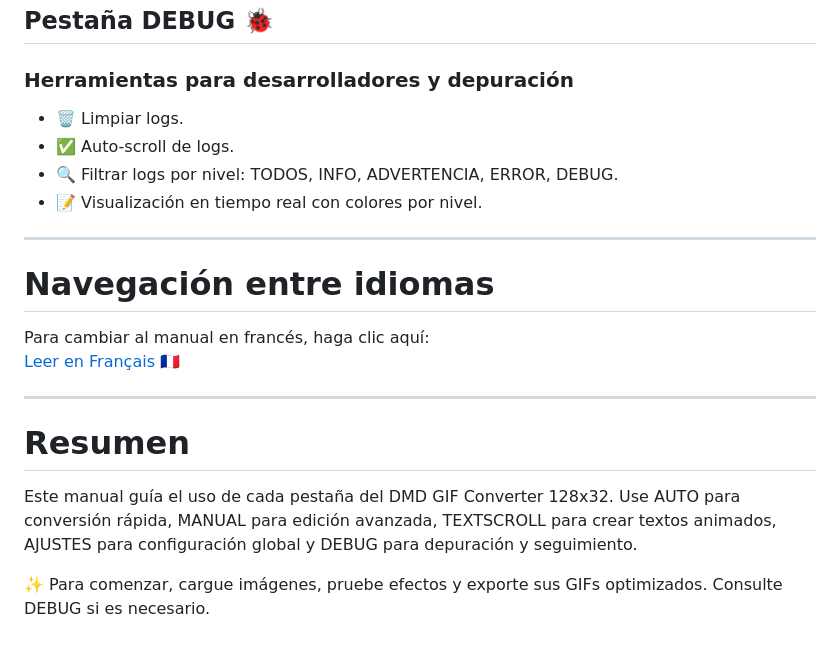
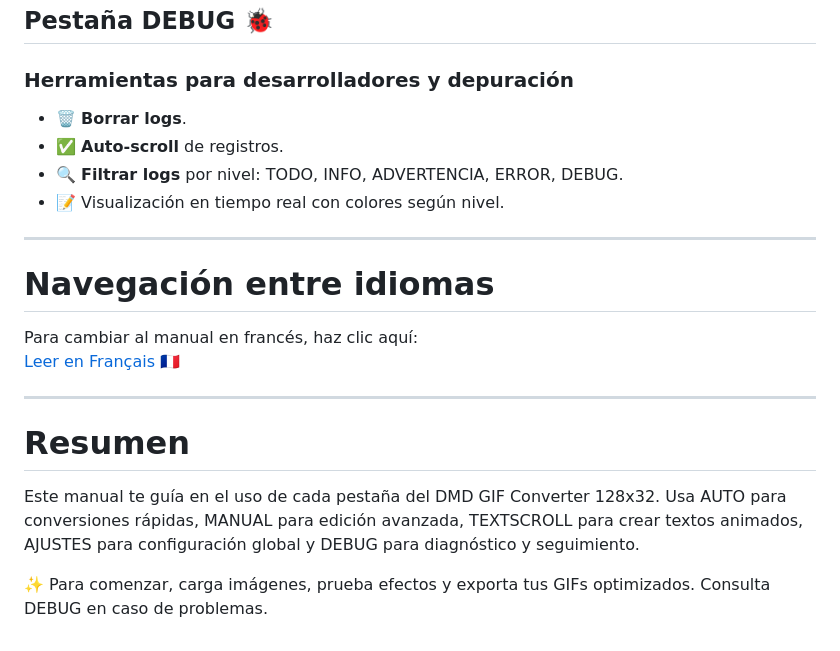
Before and after one commit to shan-aya/DMD_GIF_converter, a Markdown page: NOTICE_ES.md, the part around one of its changes. Rendered like a GitHub page.

```diff
--- a/NOTICE_ES.md
+++ b/NOTICE_ES.md
@@ -110,22 +122,22 @@ Permite crear y animar texto en desplazamiento optimizado para DMD 128x32.
 
 ### Herramientas para desarrolladores y depuración
 
-- 🗑️ Limpiar logs.
-- ✅ Auto-scroll de logs.
-- 🔍 Filtrar logs por nivel: TODOS, INFO, ADVERTENCIA, ERROR, DEBUG.
-- 📝 Visualización en tiempo real con colores por nivel.
+- 🗑️ **Borrar logs**.
+- ✅ **Auto-scroll** de registros.
+- 🔍 **Filtrar logs** por nivel: TODO, INFO, ADVERTENCIA, ERROR, DEBUG.
+- 📝 Visualización en tiempo real con colores según nivel.
 
 ---
 
 # Navegación entre idiomas
 
-Para cambiar al manual en francés, haga clic aquí:
+Para cambiar al manual en francés, haz clic aquí:
 [Leer en Français 🇫🇷](./NOTICE_FR.md)
 
 ---
 
 # Resumen
 
-Este manual guía el uso de cada pestaña del DMD GIF Converter 128x32. Use AUTO para conversión rápida, MANUAL para edición avanzada, TEXTSCROLL para crear textos animados, AJUSTES para configuración global y DEBUG para depuración y seguimiento.
+Este manual te guía en el uso de cada pestaña del DMD GIF Converter 128x32. Usa AUTO para conversiones rápidas, MANUAL para edición avanzada, TEXTSCROLL para crear textos animados, AJUSTES para configuración global y DEBUG para diagnóstico y seguimiento.
 
-✨ Para comenzar, cargue imágenes, pruebe efectos y exporte sus GIFs optimizados. Consulte DEBUG si es necesario.
+✨ Para comenzar, carga imágenes, prueba efectos y exporta tus GIFs optimizados. Consulta DEBUG en caso de problemas.
```
Also changed, not shown: other parts of NOTICE_ES.md (+60 -48 lines).
